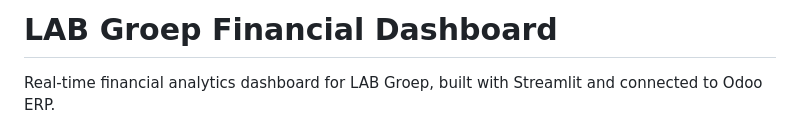
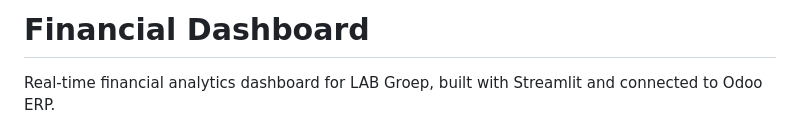
Before and after one commit to bdesmedt/LAB2, a Markdown page: README.md, the part around the change. Rendered like a GitHub page.

Commit message:
Rename project title in README

```diff
--- a/README.md
+++ b/README.md
@@ -1,4 +1,4 @@
-# LAB Groep Financial Dashboard
+# Financial Dashboard
 
 Real-time financial analytics dashboard for LAB Groep, built with Streamlit and connected to Odoo ERP.
 
```
